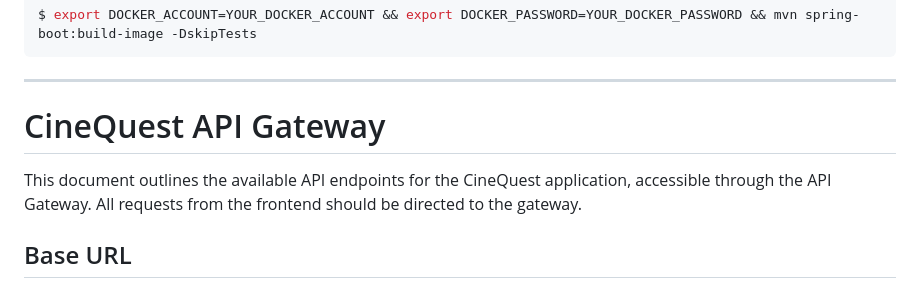
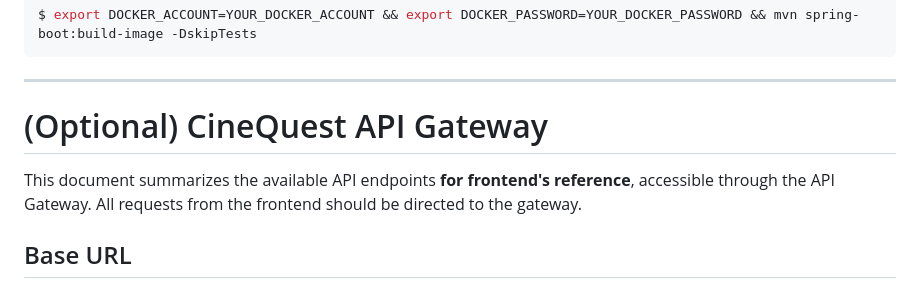
Before and after one commit to Shelly892/CineQuest, a Markdown page: readme.md, the part around the change. GitHub-like rendering.

````diff
--- a/readme.md
+++ b/readme.md
@@ -113,9 +113,9 @@ $ export DOCKER_ACCOUNT=YOUR_DOCKER_ACCOUNT && export DOCKER_PASSWORD=YOUR_DOCKE
 ```
 ---
 
-# CineQuest API Gateway
+# (Optional) CineQuest API Gateway
 
-This document outlines the available API endpoints for the CineQuest application, accessible through the API Gateway. All requests from the frontend should be directed to the gateway.
+This document summarizes the available API endpoints **for frontend's reference**, accessible through the API Gateway. All requests from the frontend should be directed to the gateway.
 
 ## Base URL
 
````
Also changed, not shown: demo/demo1.png, 2 other files.
